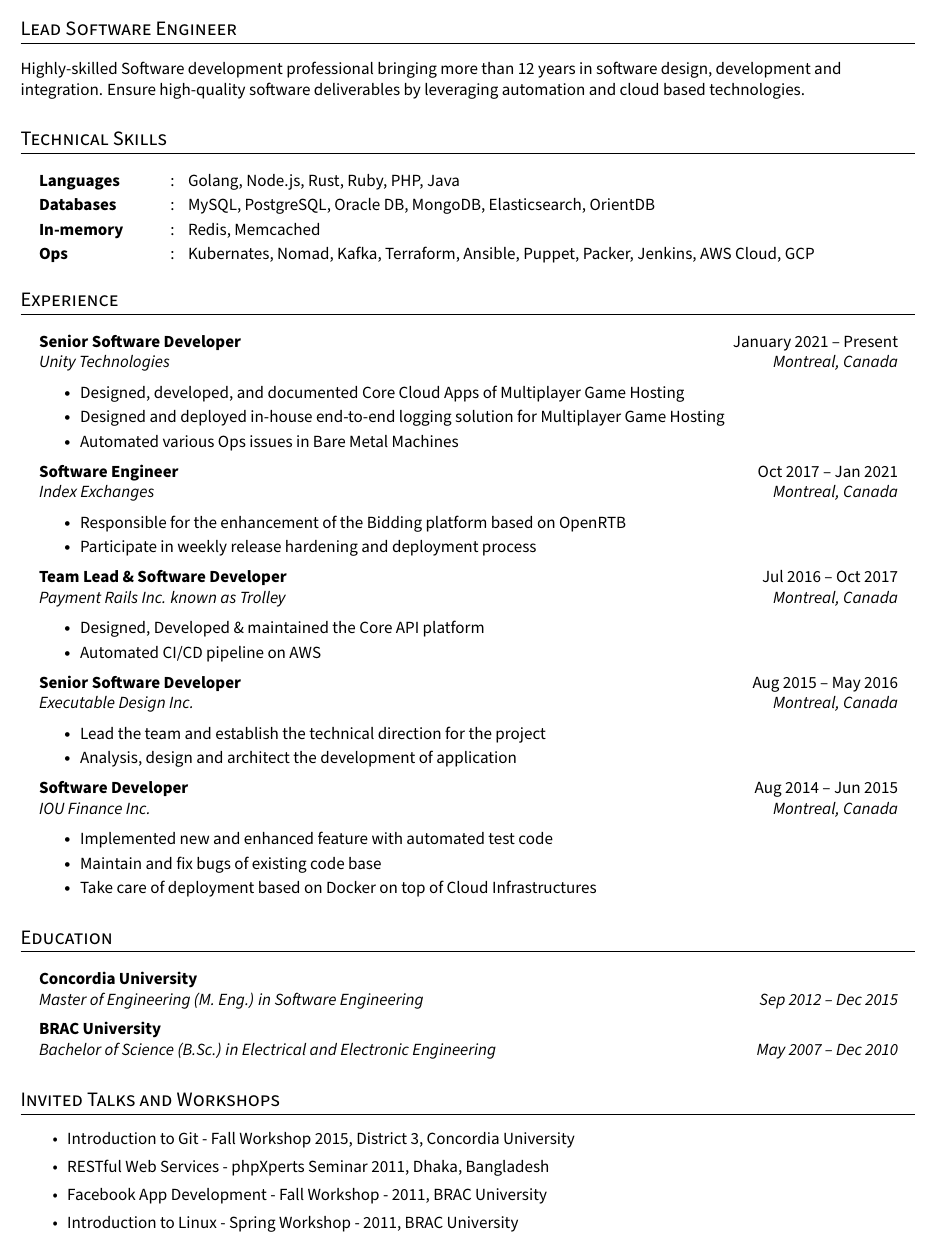
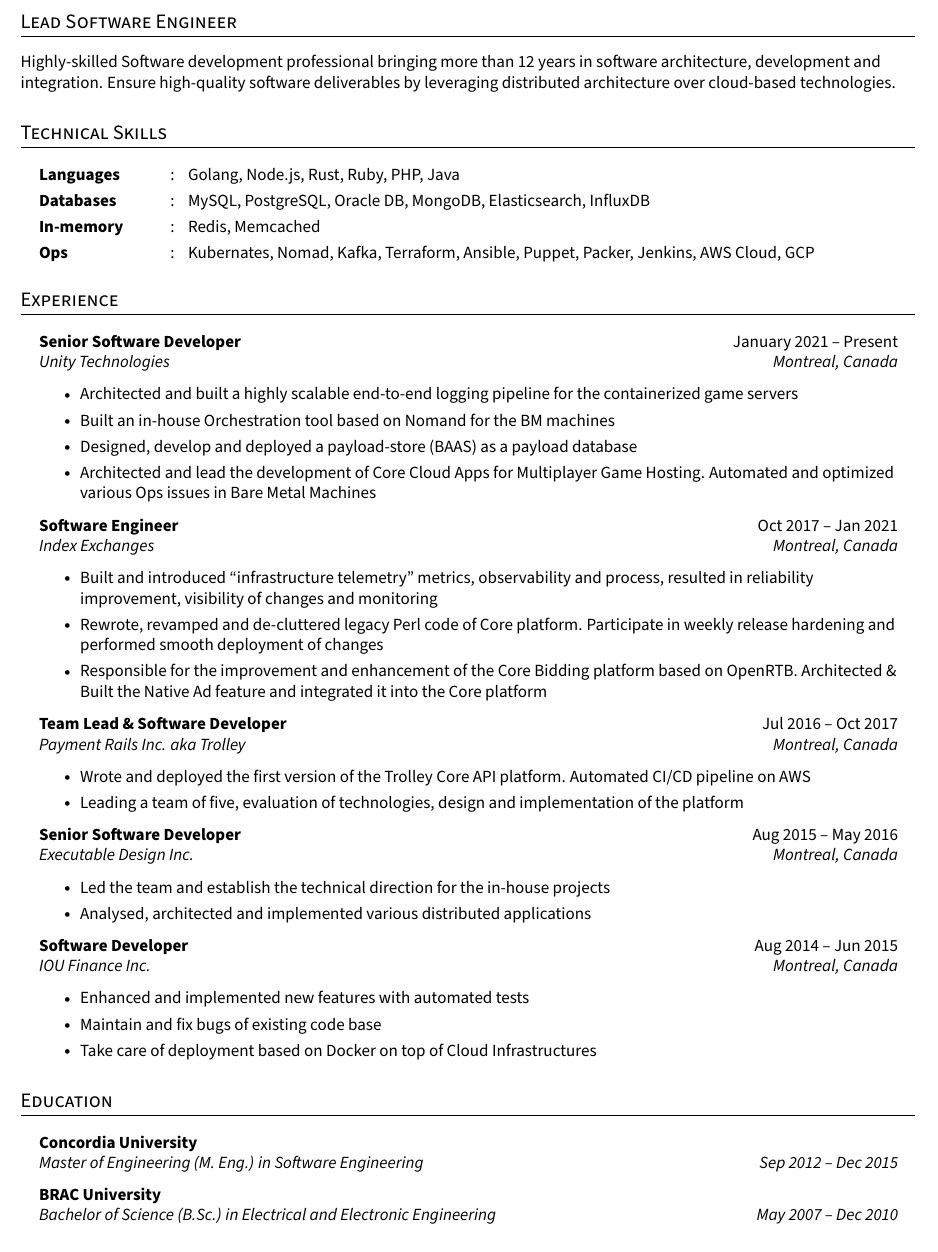
Before and after one commit to eftakhairul/resume, a LaTeX CV (resume.tex): part of the page, cut so that both start at the same text. Compiled offline with pdfLaTeX.

Commit message:
feat: experience is updated

```diff
--- a/resume.tex
+++ b/resume.tex
@@ -178,7 +178,7 @@
 
 \section{Lead Software Engineer}
 \small{
-  Highly-skilled Software development professional bringing more than 12 years in software design, development and integration. Ensure high-quality software deliverables by leveraging automation and cloud based technologies.
+  Highly-skilled Software development professional bringing more than 12 years in software architecture, development and integration. Ensure high-quality software deliverables by leveraging distributed architecture over cloud-based technologies.
 }
 %--------------------------------------------
 
@@ -189,7 +189,7 @@
 \section{Technical Skills}
   \resumeHeadingListStart{}
     \resumeSectionType{Languages}{:}{Golang, Node.js, Rust, Ruby, PHP, Java}
-    \resumeSectionType{Databases}{:}{MySQL, PostgreSQL, Oracle DB, MongoDB, Elasticsearch, OrientDB}
+    \resumeSectionType{Databases}{:}{MySQL, PostgreSQL, Oracle DB, MongoDB, Elasticsearch, InfluxDB}
     \resumeSectionType{In-memory}{:}{Redis, Memcached}
     \resumeSectionType{Ops}{:}{Kubernates, Nomad, Kafka, Terraform, Ansible, Puppet, Packer, Jenkins, AWS Cloud, GCP}
   \resumeHeadingListEnd{}
@@ -204,34 +204,36 @@
   \resumeQuadHeading{Senior Software Developer}{January 2021 -- Present}
   {Unity Technologies}{Montreal, Canada}
     \resumeItemListStart{}
-      \resumeItem{Designed, developed, and documented Core Cloud Apps of Multiplayer Game Hosting}
-      \resumeItem{Designed and deployed in-house end-to-end logging solution for Multiplayer Game Hosting }
-      \resumeItem{Automated various Ops issues in Bare Metal Machines}
+      \resumeItem{Architected and built a highly scalable end-to-end logging pipeline for the containerized game servers }
+      \resumeItem{Built an in-house Orchestration tool based on Nomand for the BM machines }
+      \resumeItem{Designed, develop and deployed a payload-store (BAAS) as a payload database }
+      \resumeItem{Architected and lead the development of Core Cloud Apps for Multiplayer Game Hosting. Automated and optimized various Ops issues in Bare Metal Machines}
     \resumeItemListEnd{}
 
   \resumeQuadHeading{Software Engineer}{Oct 2017 -- Jan 2021}
   {Index Exchanges}{Montreal, Canada}
     \resumeItemListStart{}
-      \resumeItem{Responsible for the enhancement of the Bidding platform based on OpenRTB  }
-      \resumeItem{Participate in weekly release hardening and deployment process }
+    \resumeItem { Built and introduced “infrastructure telemetry” metrics, observability and process, resulted in reliability improvement, visibility of changes and monitoring }
+      \resumeItem{Rewrote, revamped and de-cluttered legacy Perl code of Core platform. Participate in weekly release hardening and performed smooth deployment of changes }
+      \resumeItem{Responsible for the improvement and enhancement of the Core Bidding platform based on OpenRTB. Architected \& Built the Native Ad feature and integrated it into the Core platform}
     \resumeItemListEnd{}
 
   \resumeQuadHeading{Team Lead \& Software Developer}{Jul 2016 -- Oct 2017}
-  {Payment Rails Inc. known as Trolley}{Montreal, Canada}
+  {Payment Rails Inc. aka Trolley}{Montreal, Canada}
     \resumeItemListStart{}
-      \resumeItem{Designed, Developed \& maintained the Core API platform }
-      \resumeItem{Automated CI/CD pipeline on AWS}
+      \resumeItem{Wrote and deployed the first version of the Trolley Core API platform. Automated CI/CD pipeline on AWS }
+      \resumeItem{Leading a team of five, evaluation of technologies, design and implementation of the platform }
     \resumeItemListEnd{}
 \resumeQuadHeading{Senior Software Developer}{Aug 2015 -- May 2016}
   {Executable Design Inc.}{Montreal, Canada}
     \resumeItemListStart{}
-      \resumeItem{Lead the team and establish the technical direction for the project}
-      \resumeItem{Analysis, design and architect the development of application}
+      \resumeItem{Led the team and establish the technical direction for the in-house projects}
+      \resumeItem{Analysed, architected and implemented various distributed applications}
     \resumeItemListEnd{}
 \resumeQuadHeading{Software Developer}{Aug 2014 -- Jun 2015}
   {IOU Finance Inc.}{Montreal, Canada}
     \resumeItemListStart{}
-      \resumeItem{Implemented new and enhanced feature with automated test code}
+      \resumeItem{Enhanced and implemented new features with automated tests }
       \resumeItem{Maintain and fix bugs of existing code base}
       \resumeItem{Take care of deployment based on Docker on top of Cloud Infrastructures}
     \resumeItemListEnd{}
@@ -250,17 +252,4 @@
     {Bachelor of Science (B.Sc.) in Electrical and Electronic Engineering}{May 2007 -- Dec 2010}
   \resumeHeadingListEnd{}
 %---------------------------------------------
-
-%----------------OTHERS----------------------
-% You can add your achievements, accolades, certifications etc. here.
-
-\section{Invited Talks and Workshops}
-  \resumeItemListStart{}
-    \resumeItem{Introduction to Git - Fall Workshop 2015, District 3, Concordia University}
-    \resumeItem{RESTful Web Services - phpXperts Seminar 2011, Dhaka, Bangladesh}
-    \resumeItem{Facebook App Development - Fall Workshop - 2011, BRAC University}
-    \resumeItem{Introduction to Linux - Spring Workshop - 2011, BRAC University}
-  \resumeItemListEnd{}
-%--------------------------------------------
-
 \end{document}
```
